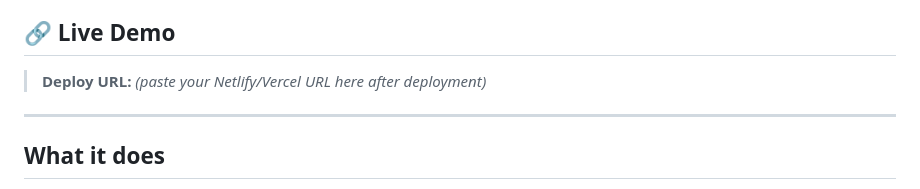
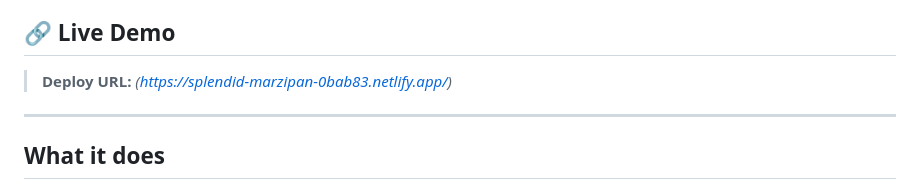
Before and after one commit to ahmedtayyab/mesh-shift-visulalizer, a Markdown page: Readme.md, the part around the change. Rendered like a GitHub page.

Commit message:
Update deploy URL in Readme.md
Updated the deployment URL for the live demo.

```diff
--- a/Readme.md
+++ b/Readme.md
@@ -3,7 +3,7 @@
 An interactive web application that simulates and visualizes **circular q-shift** on a 2D mesh topology — PDC Assignment 02, Question 4.
 
 ## 🔗 Live Demo
-> **Deploy URL:** *(paste your Netlify/Vercel URL here after deployment)*
+> **Deploy URL:** *(https://splendid-marzipan-0bab83.netlify.app/)*
 
 ---
 
```
